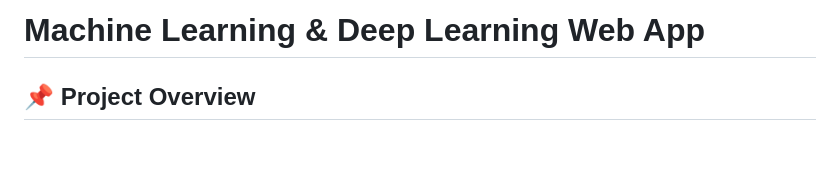
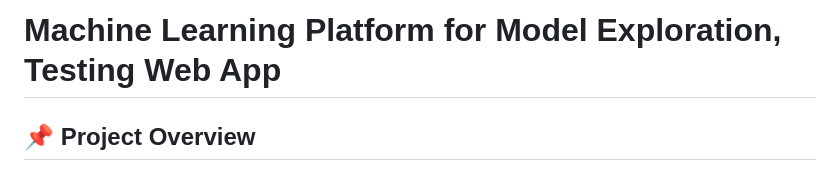
Before and after one commit to Koushik7893/Machine-Learning-Platform-for-Model-Exploration-Testing-Web-App, a Markdown page: README.md, the part around the change. GitHub-like rendering; blank space fills up the shorter version.

```diff
--- a/README.md
+++ b/README.md
@@ -1,4 +1,4 @@
-# **Machine Learning & Deep Learning Web App**
+# **Machine Learning Platform for Model Exploration, Testing Web App**
 
 ## 📌 Project Overview
 
```
